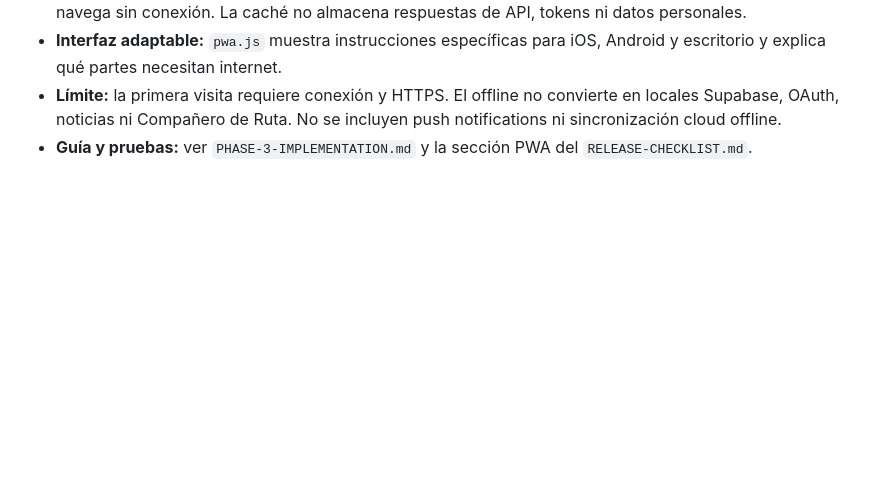
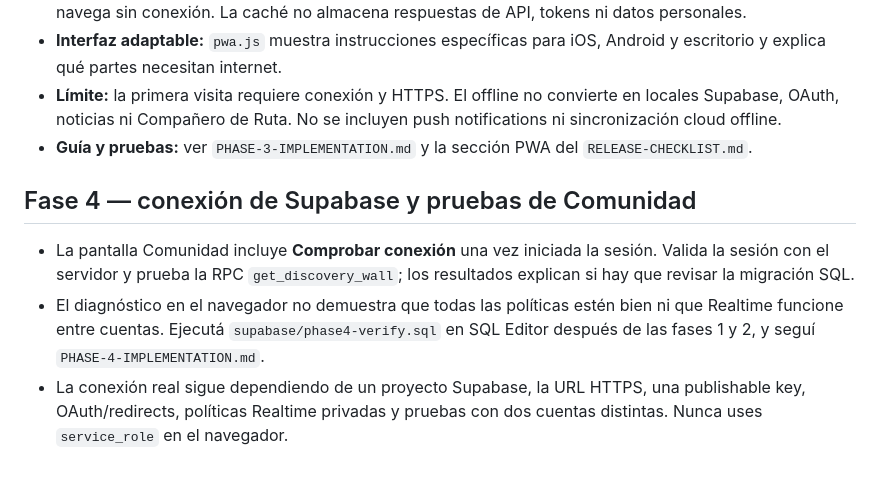
Before and after one commit to gomeza2/Cole-Nexo, a Markdown page: README.md, the part around the change. GitHub-like rendering; blank space fills up the shorter version.

Commit message:
docs(supabase): document phase 4 diagnostics

```diff
--- a/README.md
+++ b/README.md
@@ -181,3 +181,10 @@ Para conectar el backend, sigue **PHASE-2-IMPLEMENTATION.md** y ejecuta primero
 - **Interfaz adaptable:** `pwa.js` muestra instrucciones específicas para iOS, Android y escritorio y explica qué partes necesitan internet.
 - **Límite:** la primera visita requiere conexión y HTTPS. El offline no convierte en locales Supabase, OAuth, noticias ni Compañero de Ruta. No se incluyen push notifications ni sincronización cloud offline.
 - **Guía y pruebas:** ver `PHASE-3-IMPLEMENTATION.md` y la sección PWA del `RELEASE-CHECKLIST.md`.
+
+
+## Fase 4 — conexión de Supabase y pruebas de Comunidad
+
+- La pantalla Comunidad incluye **Comprobar conexión** una vez iniciada la sesión. Valida la sesión con el servidor y prueba la RPC `get_discovery_wall`; los resultados explican si hay que revisar la migración SQL.
+- El diagnóstico en el navegador no demuestra que todas las políticas estén bien ni que Realtime funcione entre cuentas. Ejecutá `supabase/phase4-verify.sql` en SQL Editor después de las fases 1 y 2, y seguí `PHASE-4-IMPLEMENTATION.md`.
+- La conexión real sigue dependiendo de un proyecto Supabase, la URL HTTPS, una publishable key, OAuth/redirects, políticas Realtime privadas y pruebas con dos cuentas distintas. Nunca uses `service_role` en el navegador.
```
